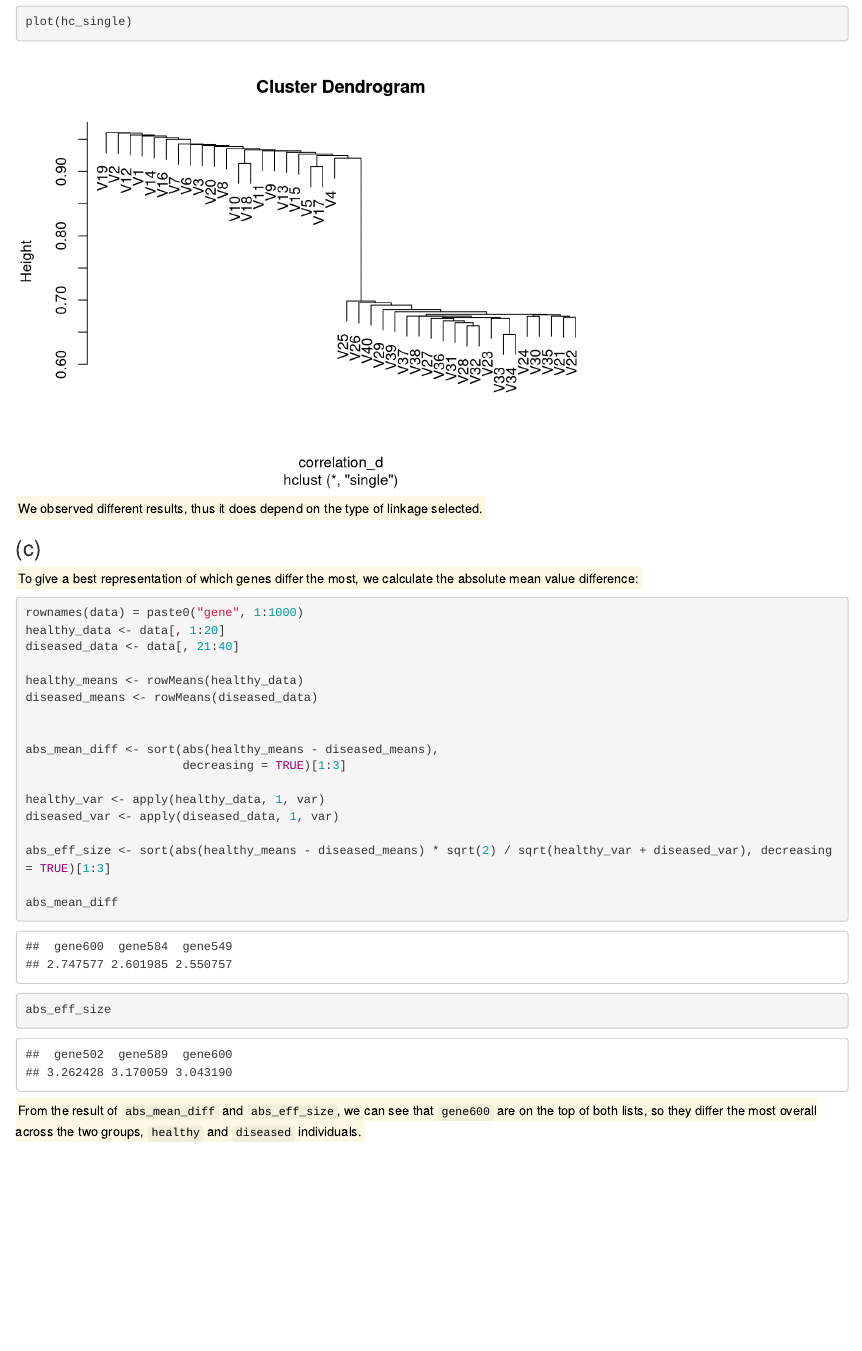
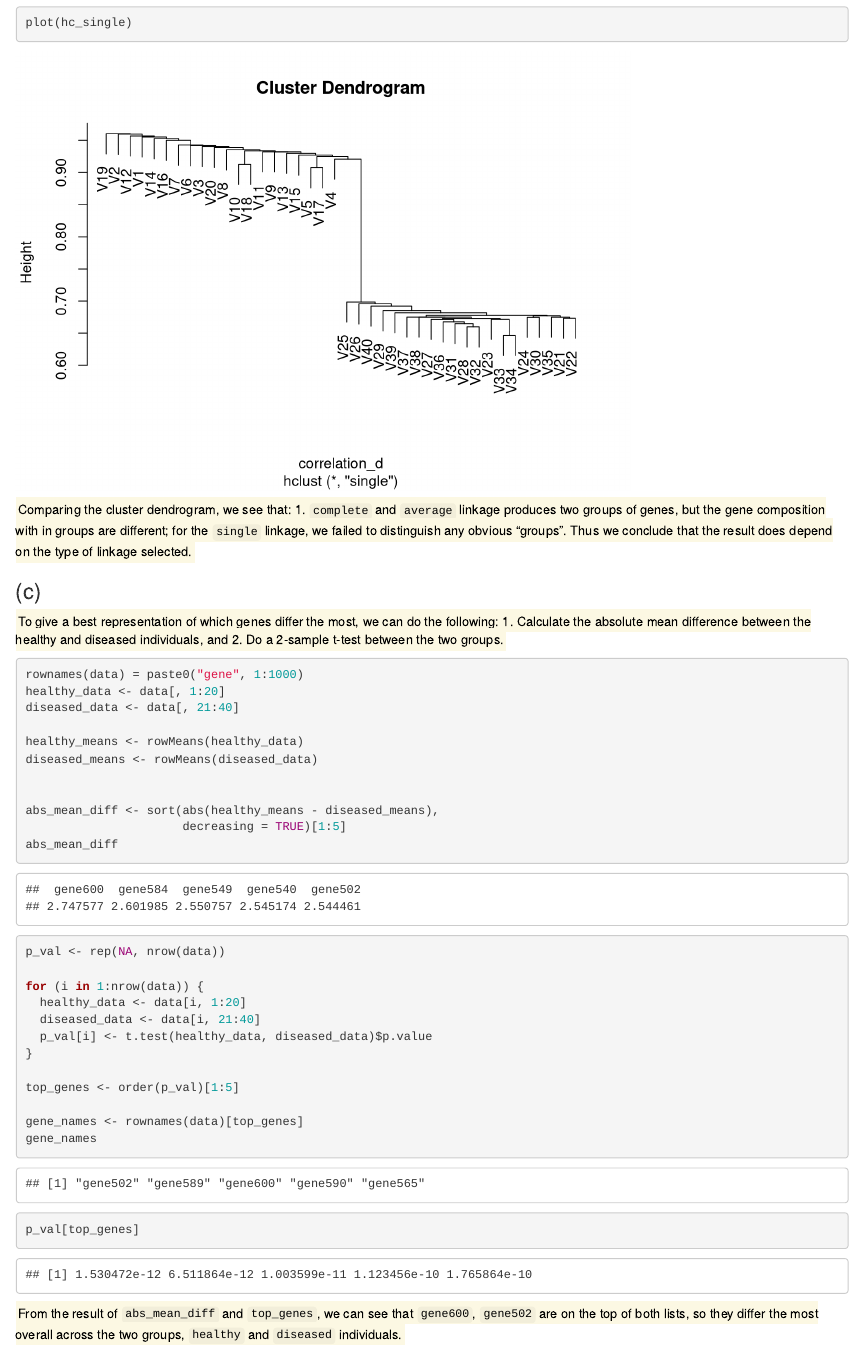
Before and after one commit to Raymond2Moran/JHSPH_Stat_ML, an R Markdown document (HW3.Rmd): the page in a window 1100 px wide, from 6590 px down. Rendered offline with R 4.5, knitr and Pandoc, with nearby package versions.

Commit message:
Final commit before submission -- Oct 1

````diff
--- a/HW3.Rmd
+++ b/HW3.Rmd
@@ -127,11 +127,11 @@ table(sample_status, cutree(hc_single, k = 2))
 plot(hc_single)
 ```
 
-<mark>We observed different results, thus it does depend on the type of linkage selected.
+<mark>Comparing the cluster dendrogram, we see that: 1. `complete` and `average` linkage produces two groups of genes, but the gene composition with in groups are different; for the `single` linkage, we failed to distinguish any obvious "groups".  Thus we conclude that the result does depend on the type of linkage selected.
 
 ### (c)
 
-<mark>To give a best representation of which genes differ the most, we calculate the absolute mean value difference:
+<mark>To give a best representation of which genes differ the most, we can do the following: 1. Calculate the absolute mean difference between the healthy and diseased individuals, and 2. Do a 2-sample t-test between the two groups.
 
 ```{r abs mean diff}
 rownames(data) = paste0("gene", 1:1000)
@@ -143,15 +143,25 @@ diseased_means <- rowMeans(diseased_data)
 
 
 abs_mean_diff <- sort(abs(healthy_means - diseased_means),
-                      decreasing = TRUE)[1:3]
-
-healthy_var <- apply(healthy_data, 1, var)
-diseased_var <- apply(diseased_data, 1, var)
-
-abs_eff_size <- sort(abs(healthy_means - diseased_means) * sqrt(2) / sqrt(healthy_var + diseased_var), decreasing = TRUE)[1:3]
-
+                      decreasing = TRUE)[1:5]
 abs_mean_diff
-abs_eff_size
 ```
 
-<mark>From the result of `abs_mean_diff` and `abs_eff_size`, we can see that `gene600` are on the top of both lists, so they differ the most overall across the two groups, `healthy` and `diseased` individuals.
+```{r two sample t test}
+
+p_val <- rep(NA, nrow(data))
+
+for (i in 1:nrow(data)) {
+  healthy_data <- data[i, 1:20]
+  diseased_data <- data[i, 21:40]
+  p_val[i] <- t.test(healthy_data, diseased_data)$p.value
+}
+
+top_genes <- order(p_val)[1:5]
+
+gene_names <- rownames(data)[top_genes]
+gene_names
+p_val[top_genes]
+```
+
+<mark>From the result of `abs_mean_diff` and `top_genes`, we can see that `gene600`, `gene502` are on the top of both lists, so they differ the most overall across the two groups, `healthy` and `diseased` individuals.
````
Also changed, not shown: HW3.html, HW3.Rmd (2 more changed lines).
